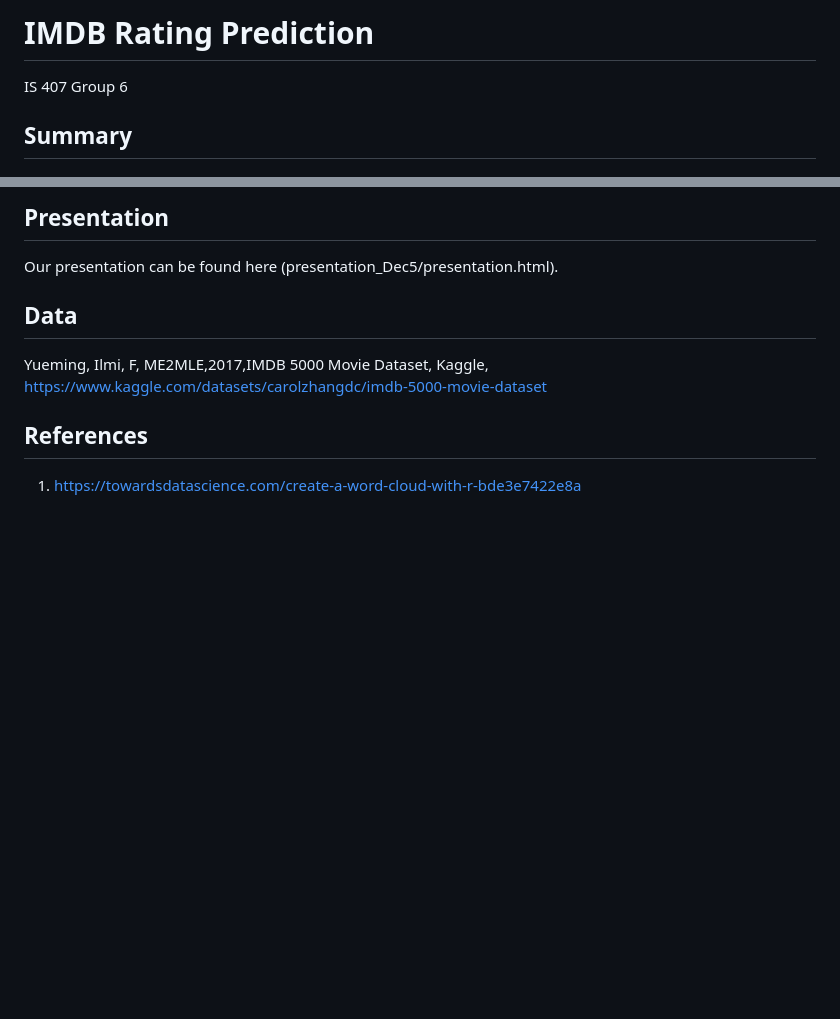
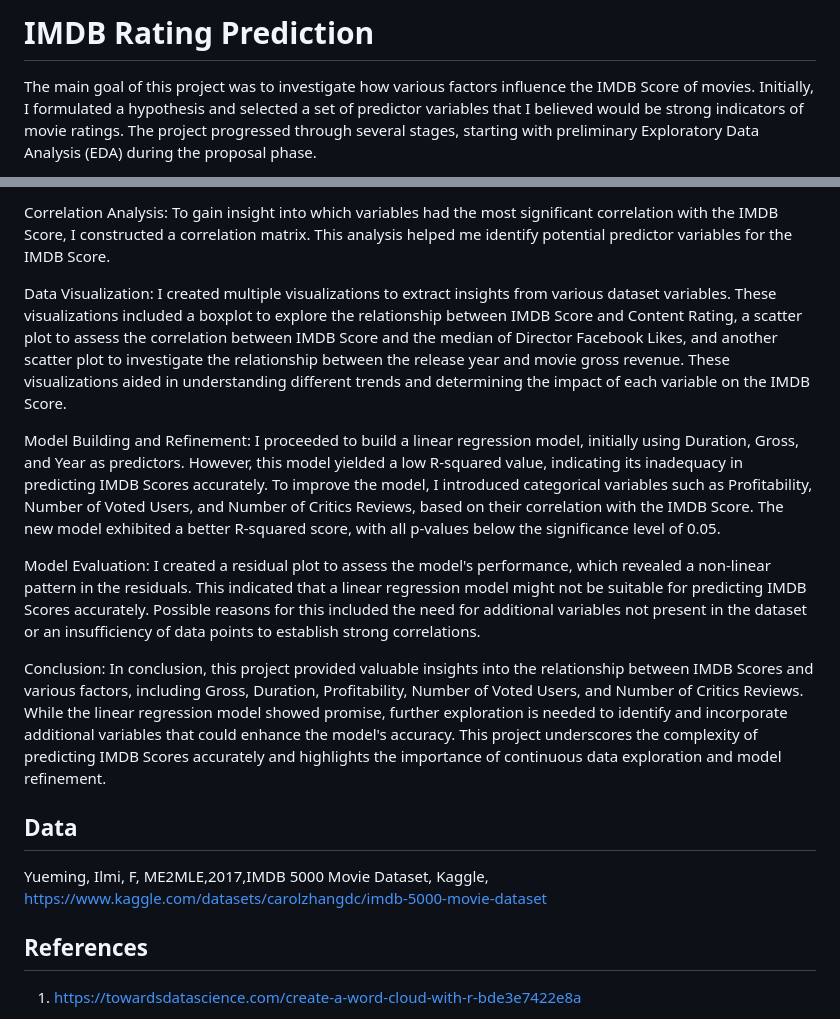
Before and after one commit to ubose387/IMDB_Rating_Prediction, a Markdown page: README.md, 2 parts joined by grey strips. GitHub-like rendering; blank space fills up the shorter version.

```diff
--- a/README.md
+++ b/README.md
@@ -1,6 +1,4 @@
-IMDB Rating Prediction
-================
-IS 407 Group 6
+# IMDB Rating Prediction
 
-## Summary
+The main goal of this project was to investigate how various factors influence the IMDB Score of movies. Initially, I formulated a hypothesis and selected a set of predictor variables that I believed would be strong indicators of movie ratings. The project progressed through several stages, starting with preliminary Exploratory Data Analysis (EDA) during the proposal phase.
 
@@ -8,7 +7,19 @@ Our objective was to answer the research question: How will the IMDB Score of a
 
-## Presentation
+Correlation Analysis:
+To gain insight into which variables had the most significant correlation with the IMDB Score, I constructed a correlation matrix. This analysis helped me identify potential predictor variables for the IMDB Score.
 
-Our presentation can be found here (presentation_Dec5/presentation.html).
+Data Visualization:
+I created multiple visualizations to extract insights from various dataset variables. These visualizations included a boxplot to explore the relationship between IMDB Score and Content Rating, a scatter plot to assess the correlation between IMDB Score and the median of Director Facebook Likes, and another scatter plot to investigate the relationship between the release year and movie gross revenue. These visualizations aided in understanding different trends and determining the impact of each variable on the IMDB Score.
+
+Model Building and Refinement:
+I proceeded to build a linear regression model, initially using Duration, Gross, and Year as predictors. However, this model yielded a low R-squared value, indicating its inadequacy in predicting IMDB Scores accurately. To improve the model, I introduced categorical variables such as Profitability, Number of Voted Users, and Number of Critics Reviews, based on their correlation with the IMDB Score. The new model exhibited a better R-squared score, with all p-values below the significance level of 0.05.
+
+Model Evaluation:
+I created a residual plot to assess the model's performance, which revealed a non-linear pattern in the residuals. This indicated that a linear regression model might not be suitable for predicting IMDB Scores accurately. Possible reasons for this included the need for additional variables not present in the dataset or an insufficiency of data points to establish strong correlations.
+
+Conclusion:
+In conclusion, this project provided valuable insights into the relationship between IMDB Scores and various factors, including Gross, Duration, Profitability, Number of Voted Users, and Number of Critics Reviews. While the linear regression model showed promise, further exploration is needed to identify and incorporate additional variables that could enhance the model's accuracy. This project underscores the complexity of predicting IMDB Scores accurately and highlights the importance of continuous data exploration and model refinement.
+
 
 ## Data
 Yueming, Ilmi, F, ME2MLE,2017,IMDB 5000 Movie Dataset, Kaggle, <https://www.kaggle.com/datasets/carolzhangdc/imdb-5000-movie-dataset>
```
Also changed, not shown: other parts of README.md (+2 -1 lines).
